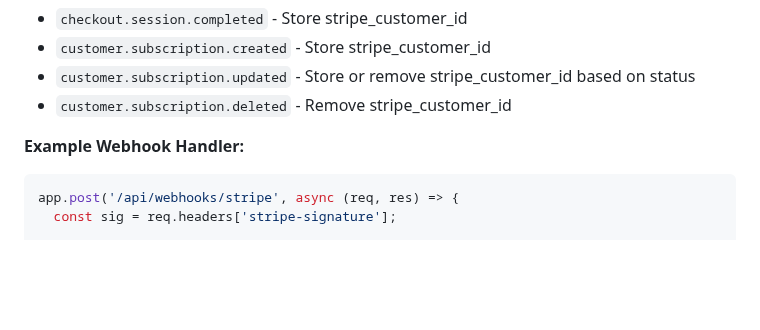
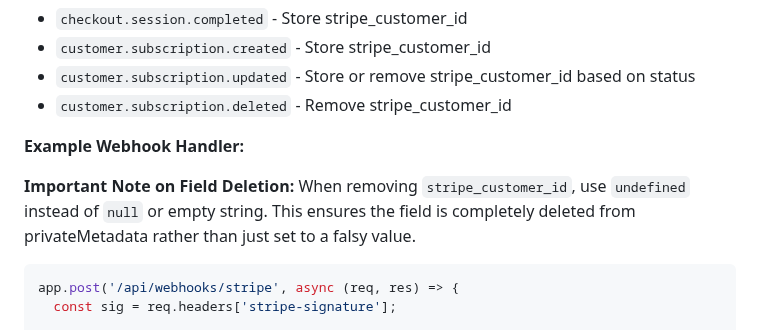
Before and after one commit to JonasPrenissl/qsci_browser_extension, a Markdown page: BACKEND_SUBSCRIPTION_FIX.md, the part around the change. GitHub-like rendering; blank space fills up the shorter version.

Commit message:
Add note about field deletion using undefined
- Added important note in BACKEND_SUBSCRIPTION_FIX.md about using undefined for field deletion
- Clarified that undefined deletes the field completely rather than setting to falsy value

Co-authored-by: JonasPrenissl <39735769+JonasPrenissl@users.noreply.github.com>

````diff
--- a/BACKEND_SUBSCRIPTION_FIX.md
+++ b/BACKEND_SUBSCRIPTION_FIX.md
@@ -123,6 +123,9 @@ The webhook handler must store `stripe_customer_id` in **privateMetadata** when
 - `customer.subscription.deleted` - Remove stripe_customer_id
 
 **Example Webhook Handler:**
+
+**Important Note on Field Deletion:** When removing `stripe_customer_id`, use `undefined` instead of `null` or empty string. This ensures the field is completely deleted from privateMetadata rather than just set to a falsy value.
+
 ```javascript
 app.post('/api/webhooks/stripe', async (req, res) => {
   const sig = req.headers['stripe-signature'];
````
